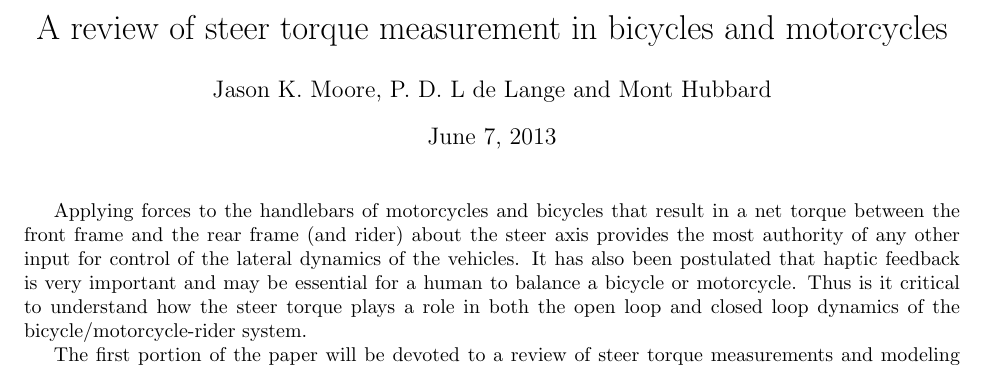
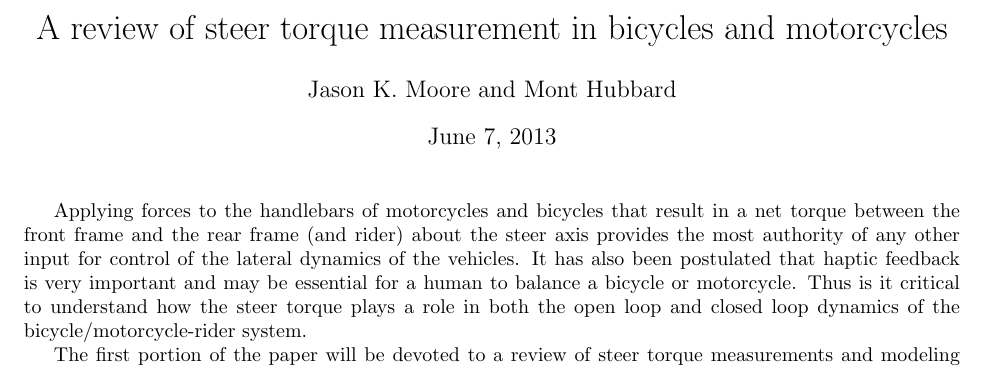
Before and after one commit to moorepants/BMD2013, a LaTeX document (steer-torque/abstract/abstract.tex): part of page 1 of 2, cut so that both start at the same text. Compiled offline with pdfLaTeX.

Commit message:
Removed Peter from the steer torque paper.

```diff
--- a/steer-torque/abstract/abstract.tex
+++ b/steer-torque/abstract/abstract.tex
@@ -4,7 +4,7 @@
 \usepackage{graphicx}
 
 \title{A review of steer torque measurement in bicycles and motorcycles}
-\author{Jason K. Moore, P. D. L de Lange and Mont Hubbard}
+\author{Jason K. Moore and Mont Hubbard}
 \date{\today}
 
 \begin{document}
```
